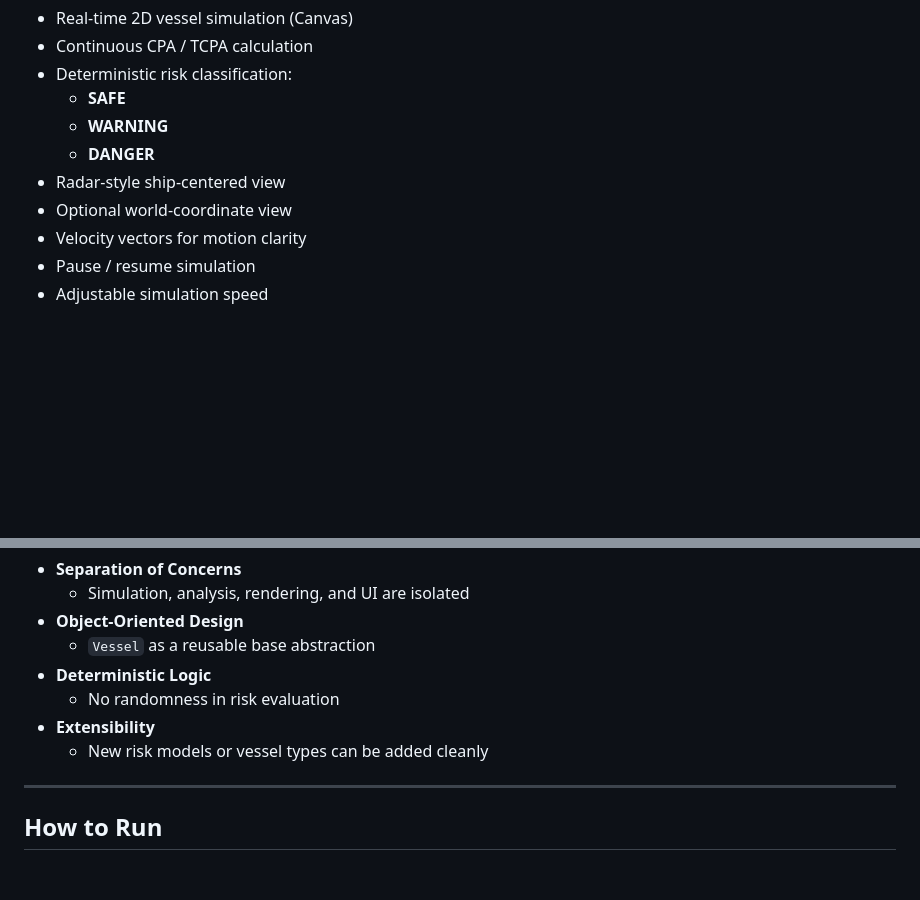
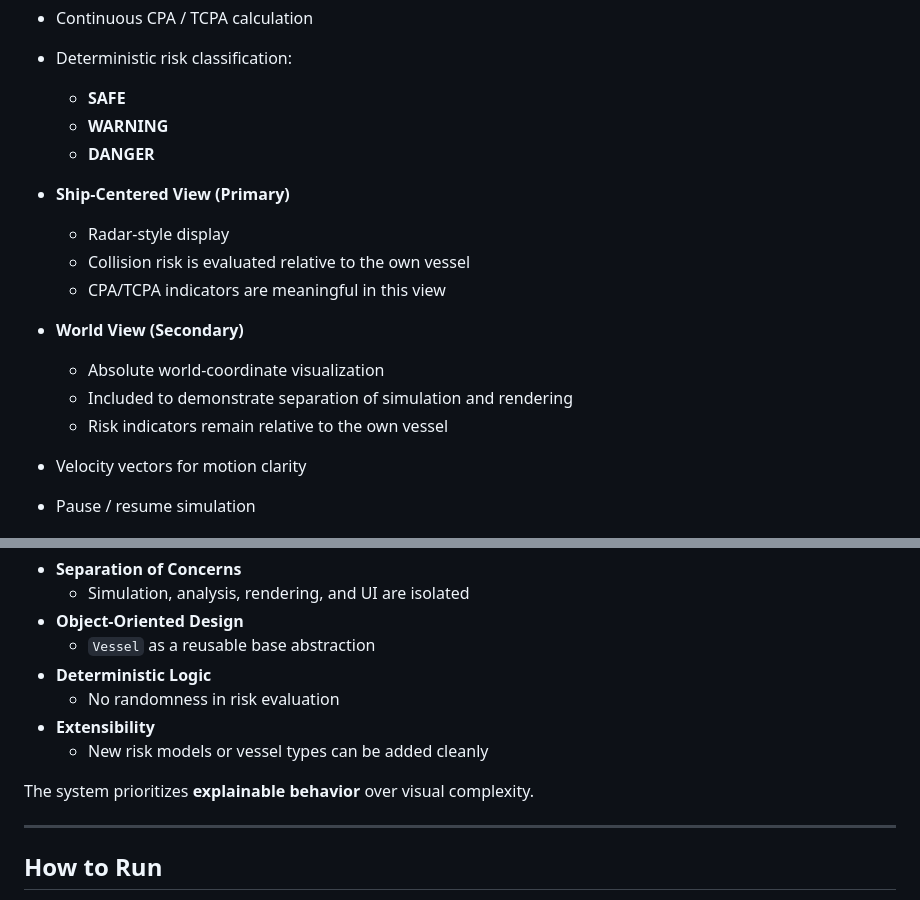
Before and after one commit to ArpithanMS/Collision_Risk_System, a Markdown page: README.md, 2 parts joined by grey strips. Drawn GitHub-style; blank space fills up the shorter version.

```diff
--- a/README.md
+++ b/README.md
@@ -33,8 +33,16 @@ At each simulation step, the system:
   - **SAFE**
   - **WARNING**
   - **DANGER**
-- Radar-style ship-centered view
-- Optional world-coordinate view
+- **Ship-Centered View (Primary)**
+  - Radar-style display
+  - Collision risk is evaluated relative to the own vessel
+  - CPA/TCPA indicators are meaningful in this view
+
+- **World View (Secondary)**
+  - Absolute world-coordinate visualization
+  - Included to demonstrate separation of simulation and rendering
+  - Risk indicators remain relative to the own vessel
+
 - Velocity vectors for motion clarity
 - Pause / resume simulation
 - Adjustable simulation speed
@@ -85,6 +93,8 @@ This keeps the logic:
 - **Extensibility**
   - New risk models or vessel types can be added cleanly
 
+The system prioritizes **explainable behavior** over visual complexity.
+
 ---
 
 ## How to Run
```
